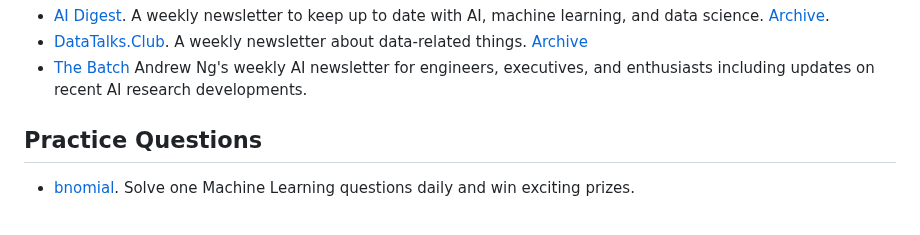
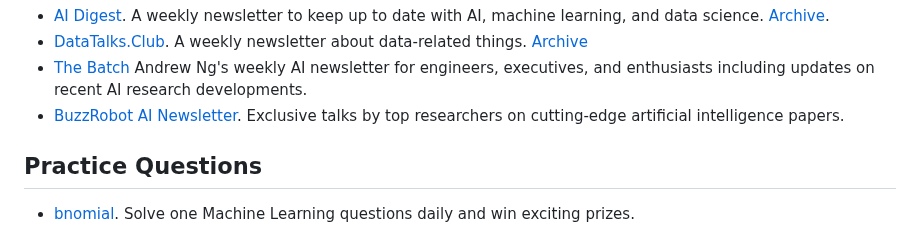
Before and after one commit to josephmisiti/awesome-machine-learning, a Markdown page: blogs.md, the part around the change. GitHub-like rendering.

Commit message:
Update blogs.md
BuzzRobot AI newsletter was added to the list if Newsletters

```diff
--- a/blogs.md
+++ b/blogs.md
@@ -27,6 +27,7 @@ Newsletters
 * [AI Digest](https://aidigest.net/). A weekly newsletter to keep up to date with AI, machine learning, and data science. [Archive](https://aidigest.net/digests).
 * [DataTalks.Club](https://datatalks.club). A weekly newsletter about data-related things. [Archive](https://us19.campaign-archive.com/home/?u=0d7822ab98152f5afc118c176&id=97178021aa)
 * [The Batch](https://read.deeplearning.ai/the-batch/) Andrew Ng's weekly AI newsletter for engineers, executives, and enthusiasts including updates on recent AI research developments.
+* [BuzzRobot AI Newsletter](https://buzzrobot.substack.com/). Exclusive talks by top researchers on cutting-edge artificial intelligence papers.
 
 Practice Questions
 -----------
```
